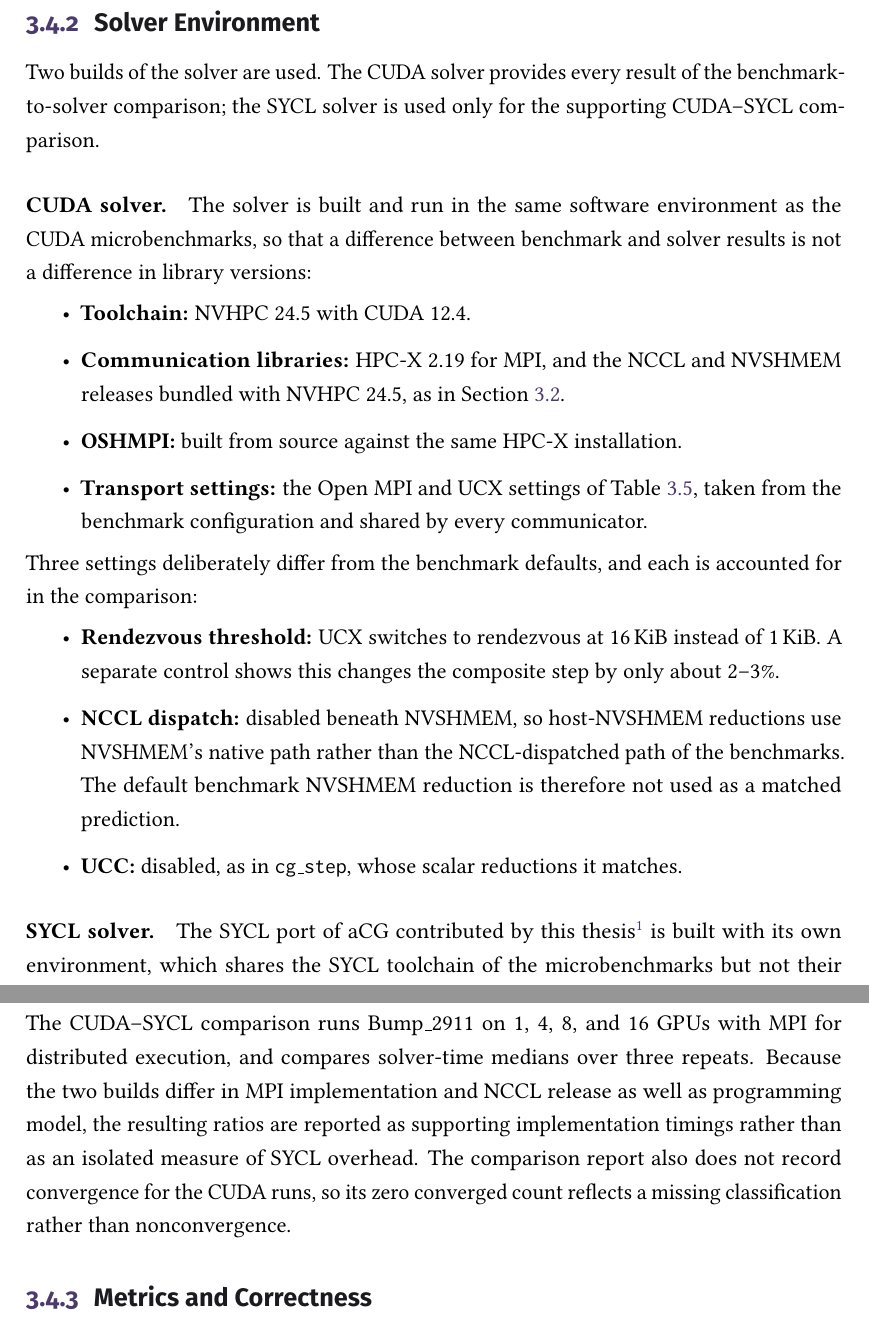
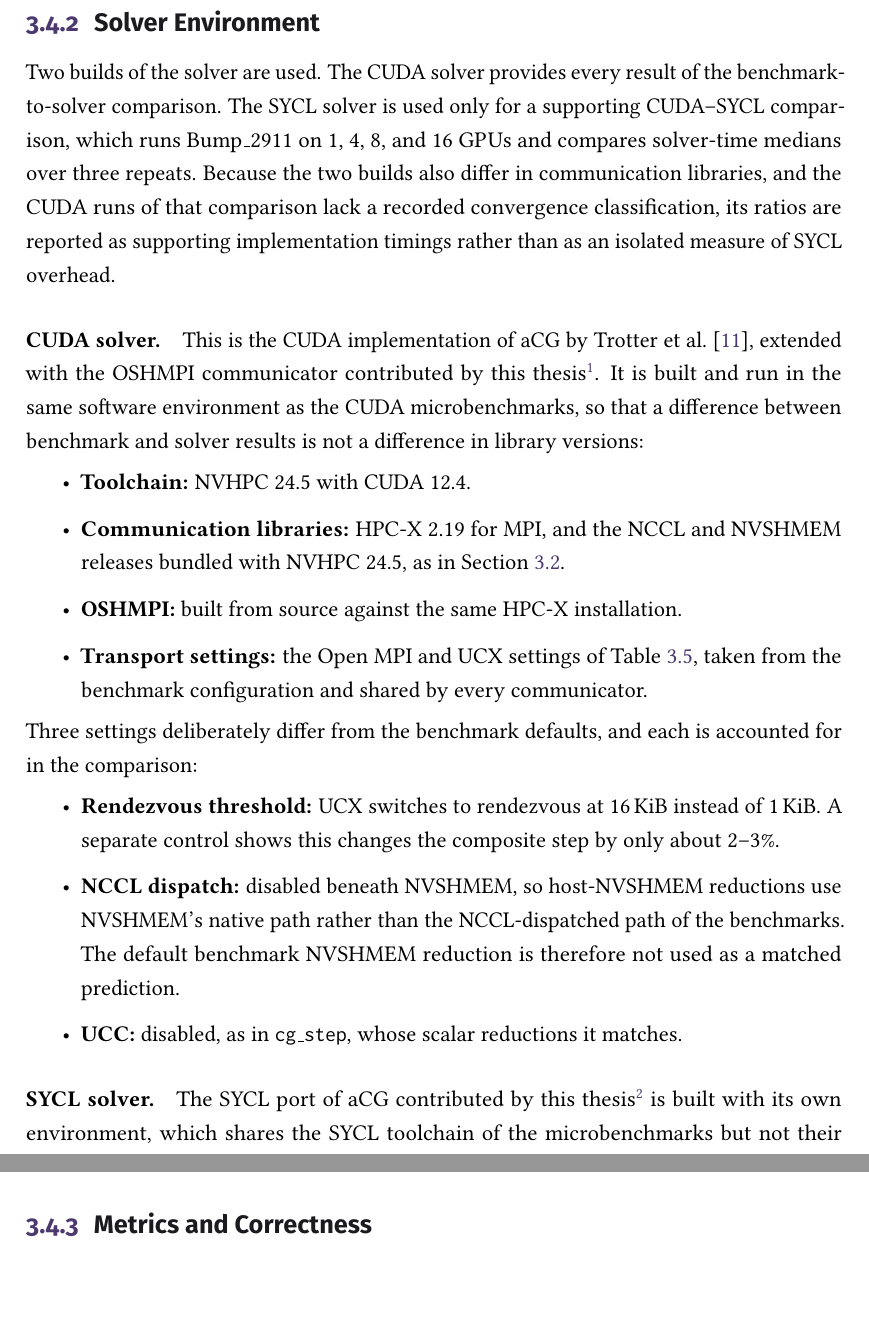
Before and after one commit to y3rbiadit0/master-thesis-gpu-device-benchmark, a LaTeX thesis (main.tex, which reads chapters/03-methodology.tex): two parts of pages 56 and 57 of 106, joined at a grey line, cut so that both start at the same text, the shorter picture padded with empty space. Compiled offline with pdfLaTeX.

Commit message:
updated methodology

```diff
--- a/chapters/03-methodology.tex
+++ b/chapters/03-methodology.tex
@@ -401,9 +401,9 @@ The multi-GPU variants run on 2, 4, 8, 16, and 32 GPUs, using the \texttt{1n2g},
 
 \subsection{Solver Environment}\label{sec:acg-environment}
 
-Two builds of the solver are used. The CUDA solver provides every result of the benchmark-to-solver comparison; the SYCL solver is used only for the supporting CUDA--SYCL comparison.
+Two builds of the solver are used. The CUDA solver provides every result of the benchmark-to-solver comparison. The SYCL solver is used only for a supporting CUDA--SYCL comparison, which runs Bump\_2911 on 1, 4, 8, and 16 GPUs and compares solver-time medians over three repeats. Because the two builds also differ in communication libraries, and the CUDA runs of that comparison lack a recorded convergence classification, its ratios are reported as supporting implementation timings rather than as an isolated measure of SYCL overhead.
 
-\paragraph{CUDA solver.} The solver is built and run in the same software environment as the CUDA microbenchmarks, so that a difference between benchmark and solver results is not a difference in library versions:
+\paragraph{CUDA solver.} This is the CUDA implementation of aCG by Trotter et al.\ \cite{trotter_cpu-_2025}, extended with the OSHMPI communicator contributed by this thesis\footnote{\url{https://github.com/y3rbiadit0/aCG-oshmpi/tree/oshmpi}}. It is built and run in the same software environment as the CUDA microbenchmarks, so that a difference between benchmark and solver results is not a difference in library versions:
 \begin{itemize}
     \item \textbf{Toolchain:} NVHPC 24.5 with CUDA 12.4.
     \item \textbf{Communication libraries:} HPC-X 2.19 for MPI, and the NCCL and NVSHMEM releases bundled with NVHPC 24.5, as in Section~\ref{sec:eval-environment}.
@@ -423,7 +423,6 @@ Three settings deliberately differ from the benchmark defaults, and each is acco
     \item \textbf{Communication libraries:} Open MPI 4.1.6 and NCCL 2.22.3 from the site modules, rather than HPC-X 2.19 and NCCL 2.18.5.
     \item \textbf{Other dependencies:} oneMath for the linear-algebra kernels, and METIS for partitioning.
 \end{itemize}
-The CUDA--SYCL comparison runs Bump\_2911 on 1, 4, 8, and 16 GPUs with MPI for distributed execution, and compares solver-time medians over three repeats. Because the two builds differ in MPI implementation and NCCL release as well as programming model, the resulting ratios are reported as supporting implementation timings rather than as an isolated measure of SYCL overhead. The comparison report also does not record convergence for the CUDA runs, so its zero converged count reflects a missing classification rather than nonconvergence.
 
 \subsection{Metrics and Correctness}
 
```
